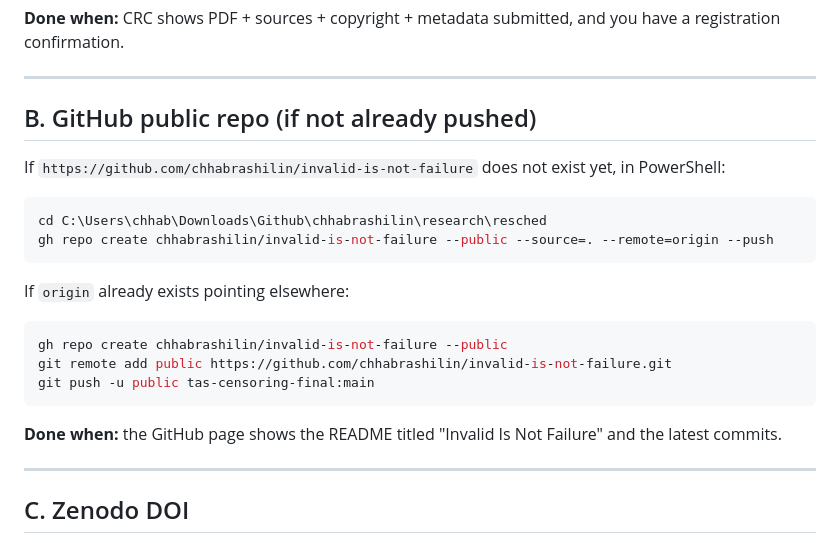
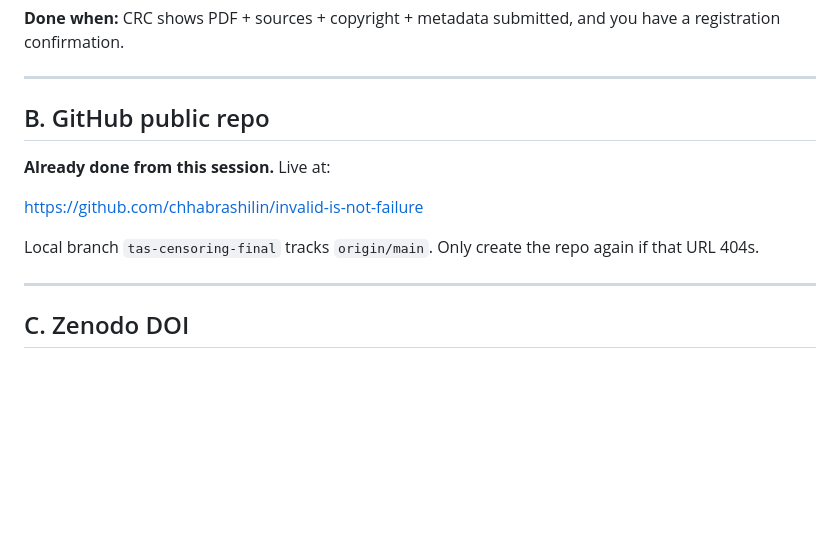
Before and after one commit to chhabrashilin/invalid-is-not-failure, a Markdown page: docs/PUBLIC_RELEASE_STEPS.md, the part around the change. Rendered like a GitHub page; blank space fills up the shorter version.

Commit message:
Note that the public GitHub repository is already live.
Co-authored-by: Cursor <cursoragent@cursor.com>

````diff
--- a/docs/PUBLIC_RELEASE_STEPS.md
+++ b/docs/PUBLIC_RELEASE_STEPS.md
@@ -32,26 +32,13 @@ have a registration confirmation.
 
 ---
 
-## B. GitHub public repo (if not already pushed)
+## B. GitHub public repo
 
-If `https://github.com/chhabrashilin/invalid-is-not-failure` does not exist yet,
-in PowerShell:
+**Already done from this session.** Live at:
 
-```powershell
-cd C:\Users\chhab\Downloads\Github\chhabrashilin\research\resched
-gh repo create chhabrashilin/invalid-is-not-failure --public --source=. --remote=origin --push
-```
+https://github.com/chhabrashilin/invalid-is-not-failure
 
-If `origin` already exists pointing elsewhere:
-
-```powershell
-gh repo create chhabrashilin/invalid-is-not-failure --public
-git remote add public https://github.com/chhabrashilin/invalid-is-not-failure.git
-git push -u public tas-censoring-final:main
-```
-
-**Done when:** the GitHub page shows the README titled "Invalid Is Not Failure"
-and the latest commits.
+Local branch `tas-censoring-final` tracks `origin/main`. Only create the repo again if that URL 404s.
 
 ---
 
````
